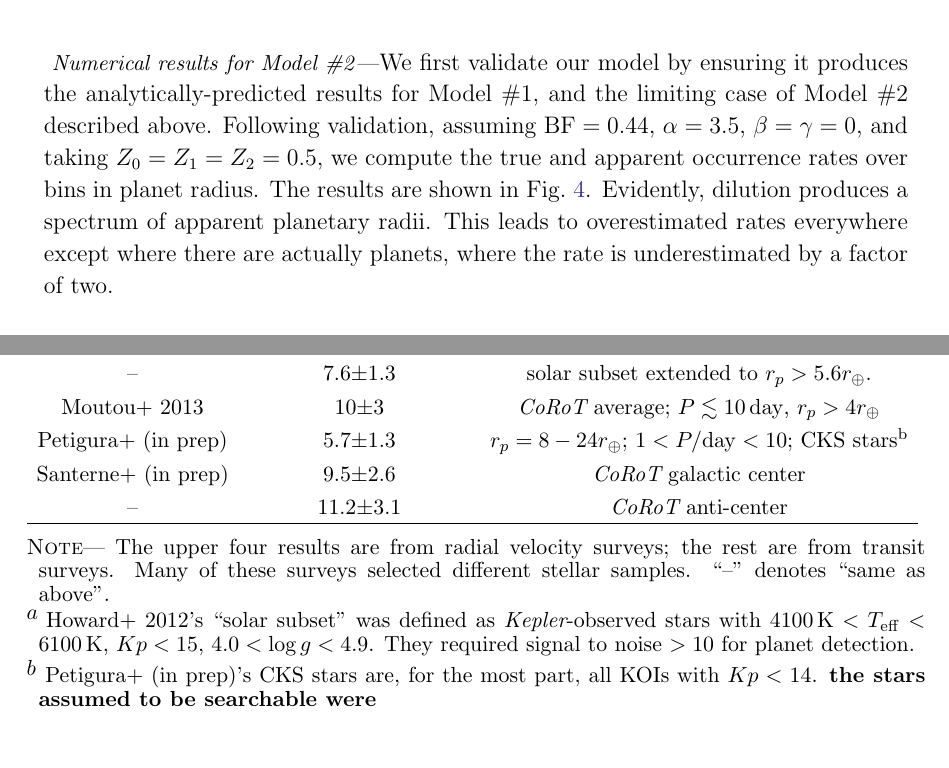
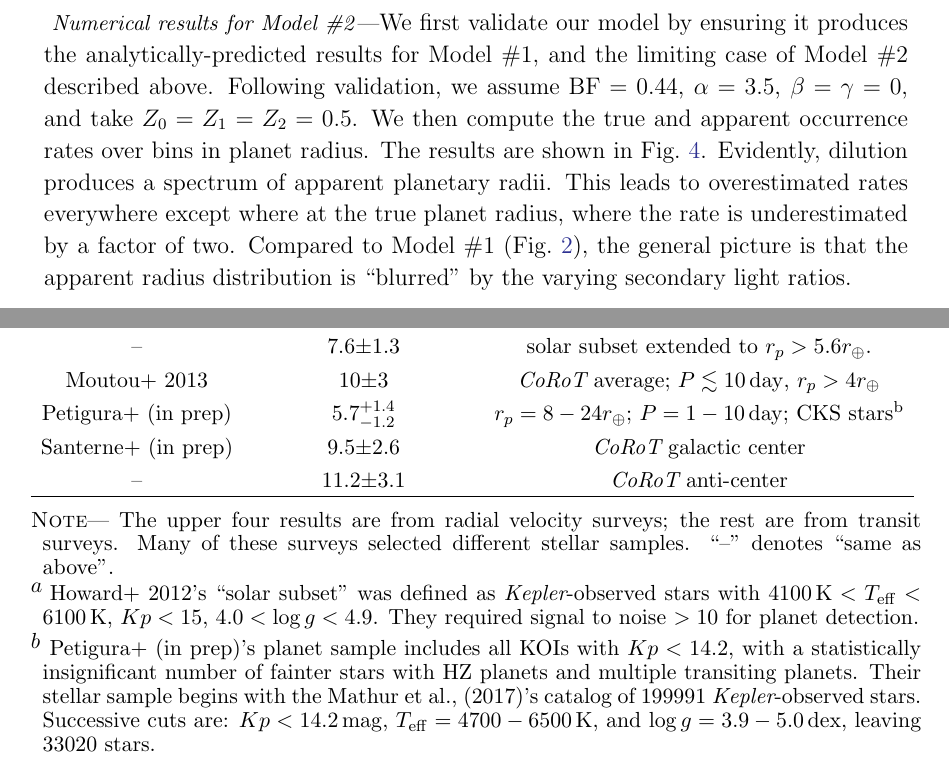
Before and after one commit to lgbouma/binary_biases, a LaTeX paper (paper/main.tex, which reads paper/hj_rates.tex, paper/model_2.tex): two parts of pages 12 and 19 of 19, joined at a grey line, cut so that both start at the same text. Compiled offline with pdfLaTeX.

Commit message:
wordsmithing

```diff
--- a/paper/hj_rates.tex
+++ b/paper/hj_rates.tex
@@ -52,8 +52,8 @@ subset\tablenotemark{a} \\
 -- & 7.6$\pm$1.3 & solar subset extended to $r_p>5.6r_\oplus$. \\
 Moutou+ 2013 & 10$\pm$3 & {\it CoRoT} average; $P\lesssim 10\,{\rm day}$,
 $r_p>4r_\oplus$  \\
-Petigura+ (in prep) & 5.7$\pm$1.3 &
-    $r_p=8-24r_\oplus$; $1<P/{\rm day}<10$; CKS stars\tablenotemark{b} \\
+Petigura+ (in prep) & $5.7^{+1.4}_{-1.2}$ &
+    $r_p=8-24r_\oplus$; $P=1-10\,{\rm day}$; CKS stars\tablenotemark{b} \\
 Santerne+ (in prep) & 9.5$\pm$2.6 & {\it CoRoT} galactic center \\
 -- & 11.2$\pm$3.1 & {\it CoRoT} anti-center \\
 \enddata
@@ -74,7 +74,12 @@ Santerne+ (in prep) & 9.5$\pm$2.6 & {\it CoRoT} galactic center \\
     4.9$. They required signal to noise $>10$ for planet detection.
     }
 \tablenotetext{b}{
-    Petigura+ (in prep)'s CKS stars are, for the most part, all KOIs with
-    $Kp<14$. {\bf the stars assumed to be searchable were}
+    Petigura+ (in prep)'s planet sample includes all KOIs with $Kp<14.2$, with
+    a statistically insignificant number of fainter stars with HZ planets and
+    multiple transiting planets.
+    Their stellar sample begins with the Mathur et al., (2017)'s catalog of
+    199991 {\it Kepler}-observed stars.
+    Successive cuts are: $Kp<14.2\,{\rm mag}$, $T_{\rm eff}=4700-6500\,{\rm
+    K}$, and $\log g = 3.9-5.0\,{\rm dex}$, leaving $33020$ stars.
 }
 \end{deluxetable}
--- a/paper/model_2.tex
+++ b/paper/model_2.tex
@@ -350,10 +350,13 @@ stars.
 \paragraph{Numerical results for Model \#2}
 We first validate our model by ensuring it produces the analytically-predicted
 results for Model \#1, and the limiting case of Model \#2 described above.
-Following validation, assuming ${\rm BF}=0.44$, $\alpha=3.5$,
-$\beta=\gamma=0$, and taking $Z_0=Z_1=Z_2=0.5$, we compute the true and
+Following validation, we assume ${\rm BF}=0.44$, $\alpha=3.5$,
+$\beta=\gamma=0$, and take $Z_0=Z_1=Z_2=0.5$. We then compute the true and
 apparent occurrence rates over bins in planet radius.
 The results are shown in Fig.~\ref{fig:errcases_model_2}.
 Evidently, dilution produces a spectrum of apparent planetary radii. This
-leads to overestimated rates everywhere except where there
-are actually planets, where the rate is underestimated by a factor of two.
+leads to overestimated rates everywhere except where at the true planet
+radius, where the rate is underestimated by a factor of two.
+Compared to Model \#1 (Fig.~\ref{fig:errcases_model_1}), the general picture
+is that the apparent radius distribution is ``blurred'' by the varying
+secondary light ratios.
```
Also changed, not shown: paper/main.pdf, paper/model_2.tex (2 more changed lines).
